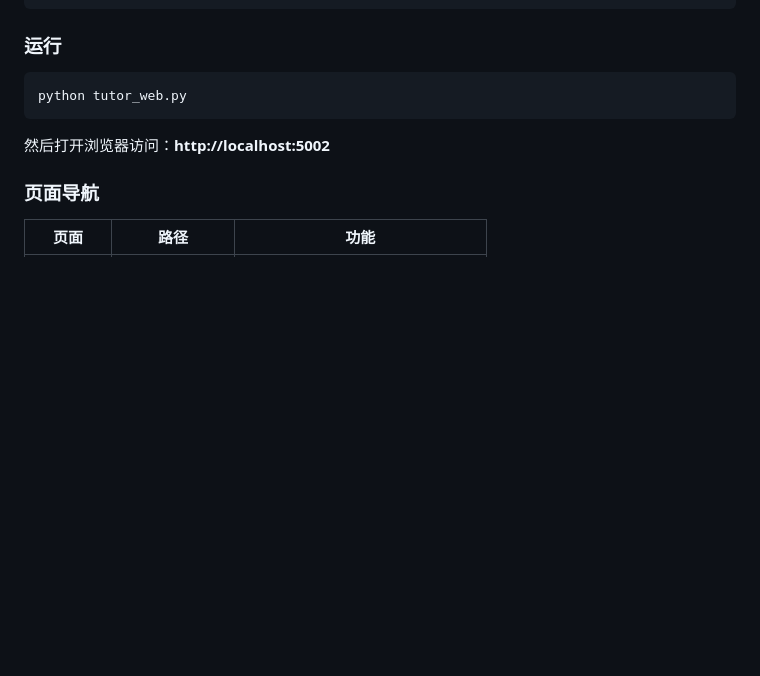
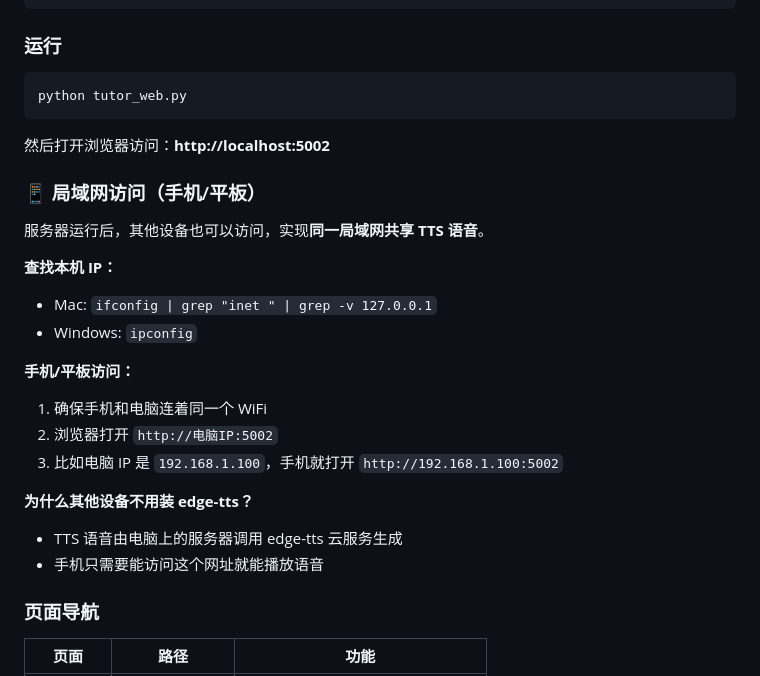
Before and after one commit to Joshhuang123/shadow-ebook, a Markdown page: README.md, the part around the change. Drawn GitHub-style; blank space fills up the shorter version.

Commit message:
docs: 添加局域网访问说明，手机平板共享TTS

```diff
--- a/README.md
+++ b/README.md
@@ -57,6 +57,23 @@ python tutor_web.py
 
 然后打开浏览器访问：**http://localhost:5002**
 
+### 📱 局域网访问（手机/平板）
+
+服务器运行后，其他设备也可以访问，实现**同一局域网共享 TTS 语音**。
+
+**查找本机 IP：**
+- Mac: `ifconfig | grep "inet " | grep -v 127.0.0.1`
+- Windows: `ipconfig`
+
+**手机/平板访问：**
+1. 确保手机和电脑连着同一个 WiFi
+2. 浏览器打开 `http://电脑IP:5002`
+3. 比如电脑 IP 是 `192.168.1.100`，手机就打开 `http://192.168.1.100:5002`
+
+**为什么其他设备不用装 edge-tts？**
+- TTS 语音由电脑上的服务器调用 edge-tts 云服务生成
+- 手机只需要能访问这个网址就能播放语音
+
 ### 页面导航
 
 | 页面 | 路径 | 功能 |
```
